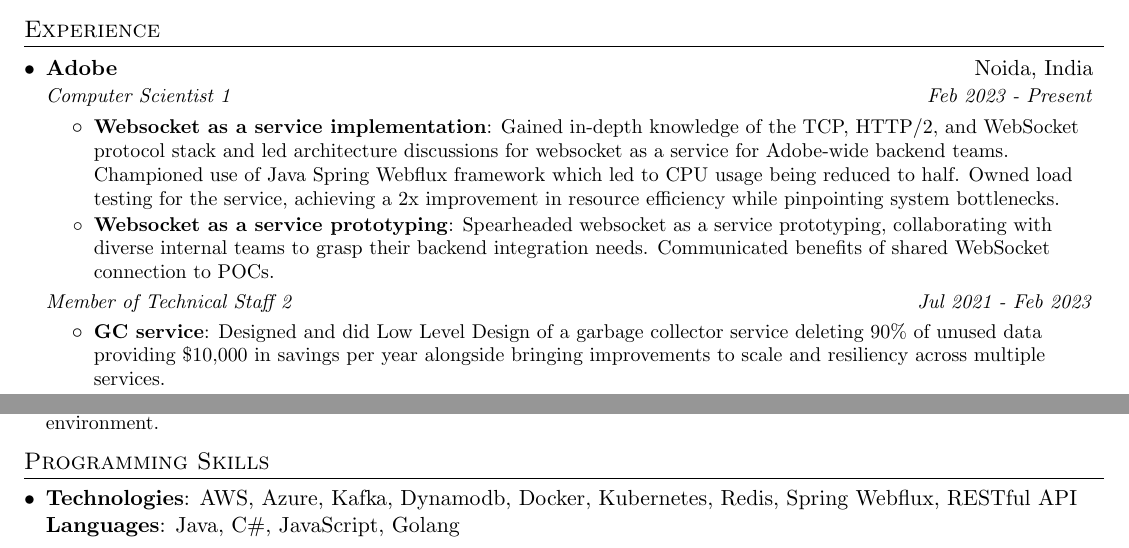
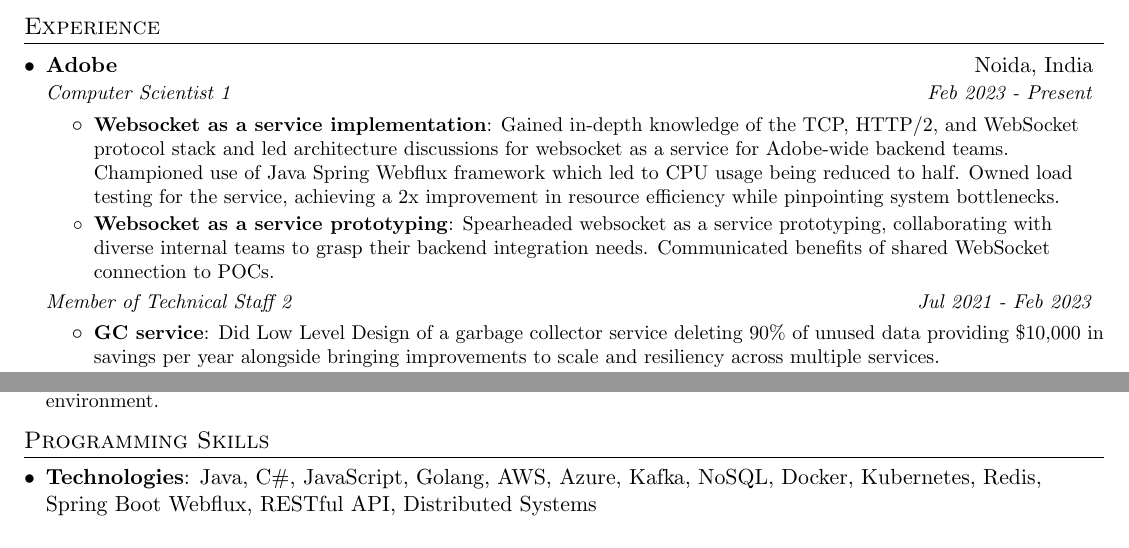
Before and after one commit to zeerorg/resume, a LaTeX CV (rishabh_gupta_resume.tex): two parts of the page, joined at a grey line, cut so that both start at the same text. Compiled offline with pdfLaTeX.

Commit message:
Adds more data part 3

```diff
--- a/rishabh_gupta_resume.tex
+++ b/rishabh_gupta_resume.tex
@@ -135,7 +135,7 @@
     {Member of Technical Staff 2}{Jul 2021 - Feb 2023}
       \resumeItemListStart
         \resumeItem{GC service}
-          {Designed and did Low Level Design of a garbage collector service deleting 90\% of unused data providing \$10,000 in savings per year alongside bringing improvements to scale and resiliency across multiple services.}
+          {Did Low Level Design of a garbage collector service deleting 90\% of unused data providing \$10,000 in savings per year alongside bringing improvements to scale and resiliency across multiple services.}
 		    \resumeItem{AWS SQS to Kafka Migration}
           {Lead the efforts to develop a phased approach to ensure migration from Aws SQS based consumer to Kafka based message consumer happened with no data loss and zero disruption to millions of concurrently connected users receiving a million rpm updates.}
         \resumeItem{Alerting and Resilience}
@@ -188,9 +188,7 @@
 \section{Programming Skills}
   \resumeSubHeadingListStart
     \item{
-      \textbf{Technologies}{: AWS, Azure, Kafka, Dynamodb, Docker, Kubernetes, Redis, Spring Webflux, RESTful API}
-      \hfill
-      \textbf{Languages}{: Java, C\#, JavaScript, Golang}
+      \textbf{Technologies}{: Java, C\#, JavaScript, Golang, AWS, Azure, Kafka, NoSQL, Docker, Kubernetes, Redis, Spring Boot Webflux, RESTful API, Distributed Systems}
     }
   \resumeSubHeadingListEnd
 
```
Also changed, not shown: rishabh_gupta_resume.pdf.
